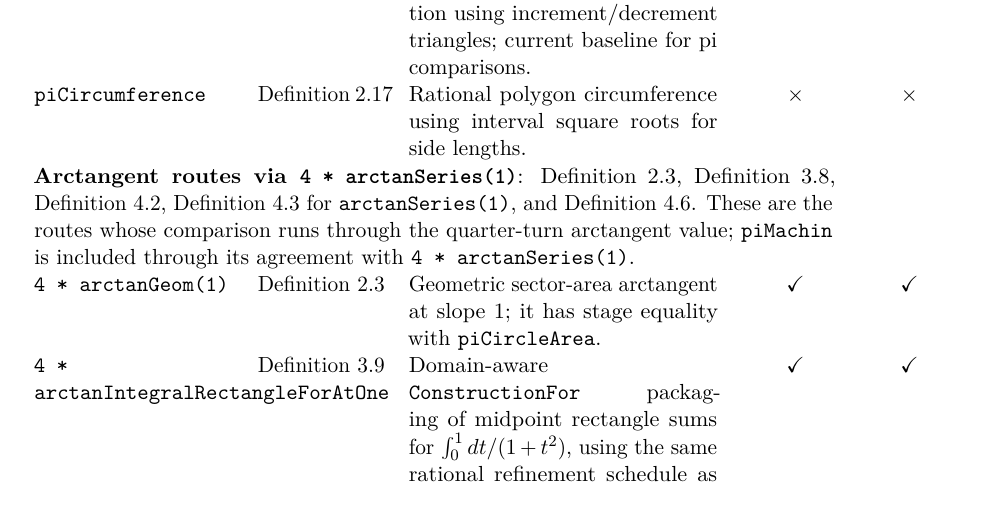
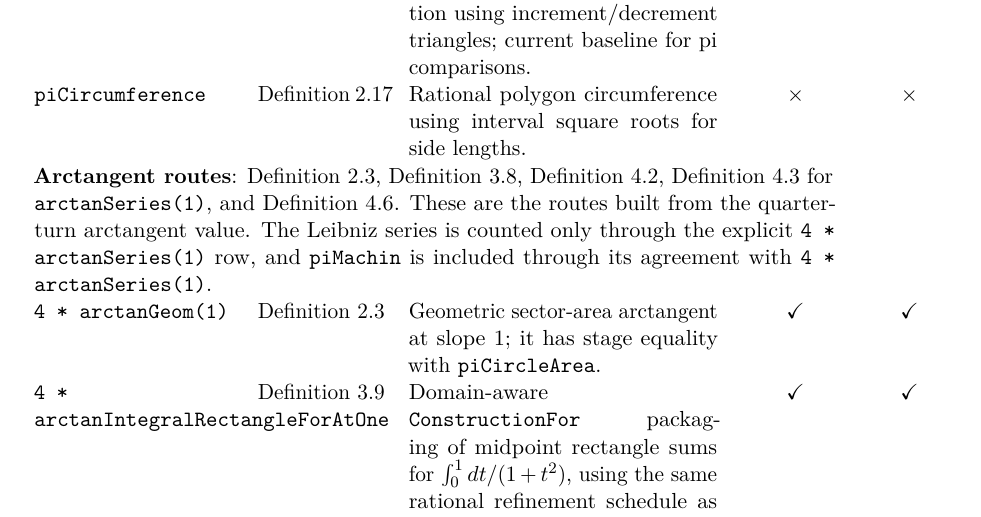
Before and after one commit to liuyao12/computable-analysis, a LaTeX thesis (blueprint/src/web.tex, which reads blueprint/src/08-roadmap.tex): part of page 52 of 55, cut so that both start at the same text. Compiled offline with pdfLaTeX.

Commit message:
Clarify pi scoreboard arctangent routes

```diff
--- a/blueprint/src/08-roadmap.tex
+++ b/blueprint/src/08-roadmap.tex
@@ -229,13 +229,13 @@ baseline for pi comparisons. &
 \cref{def:circle-circumference-stage-algorithm} &
 Rational polygon circumference using interval square roots for side lengths. &
 \(\times\) & \(\times\)\\
-\multicolumn{5}{p{0.88\textwidth}}{\textbf{Arctangent routes via
-\code{4 * arctanSeries(1)}}:
+\multicolumn{5}{p{0.88\textwidth}}{\textbf{Arctangent routes}:
 \cref{def:arctan-area-stage-algorithm},
 \cref{def:arctan-integral}, \cref{def:arctan-series},
 \cref{thm:leibniz-arctan} for \code{arctanSeries(1)}, and
-\cref{thm:leibniz-machin}.  These are the routes whose comparison runs through
-the quarter-turn arctangent value; \code{piMachin} is included through its
+\cref{thm:leibniz-machin}.  These are the routes built from the quarter-turn
+arctangent value.  The Leibniz series is counted only through the explicit
+\code{4 * arctanSeries(1)} row, and \code{piMachin} is included through its
 agreement with \code{4 * arctanSeries(1)}.}\\
 \code{4 * arctanGeom(1)} &
 \cref{def:arctan-area-stage-algorithm} &
```
Also changed, not shown: README.md.
